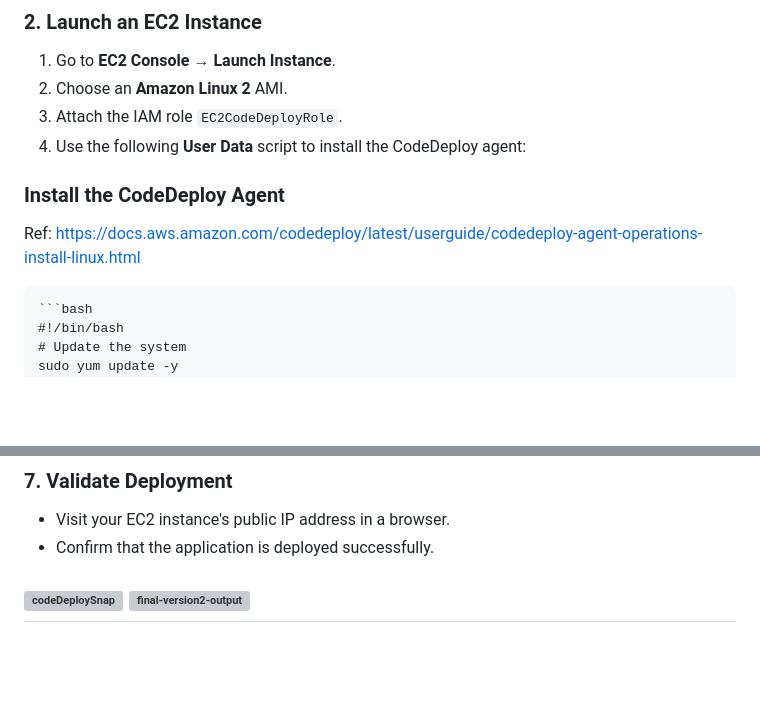
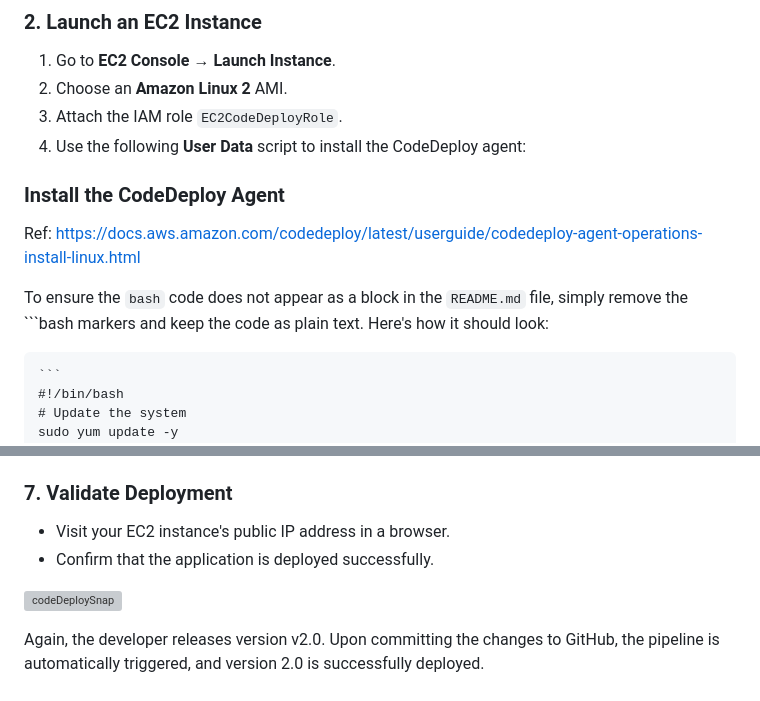
Before and after one commit to Gaurav1517/AWS-DevOps-Pipeline-project, a Markdown page: README.md, 2 parts joined by grey strips. Rendered like a GitHub page; blank space fills up the shorter version; grey boxes are pictures that could not be loaded.

````diff
--- a/README.md
+++ b/README.md
@@ -74,10 +75,13 @@ This project serves as an excellent template for organizations and developers lo
 2. Choose an **Amazon Linux 2** AMI.
 3. Attach the IAM role `EC2CodeDeployRole`.
 4. Use the following **User Data** script to install the CodeDeploy agent:
+
 ### Install the CodeDeploy Agent
 Ref: https://docs.aws.amazon.com/codedeploy/latest/userguide/codedeploy-agent-operations-install-linux.html
 
-    ```bash
+  To ensure the `bash` code does not appear as a block in the `README.md` file, simply remove the ```bash markers and keep the code as plain text. Here's how it should look:
+
+    ```
     #!/bin/bash
     # Update the system
     sudo yum update -y
@@ -273,5 +279,8 @@ Ref: https://docs.aws.amazon.com/codedeploy/latest/userguide/codedeploy-agent-op
 - Confirm that the application is deployed successfully.
 
 ![codeDeploySnap](Snap/codeDeploySnap.png)
+
+Again, the developer releases version v2.0. Upon committing the changes to GitHub, the pipeline is automatically triggered, and version 2.0 is successfully deployed.
+
 ![final-version2-output](Snap/final-version2-output.png)
 ---
````
Also changed, not shown: other parts of README.md (+4 -1 lines).
